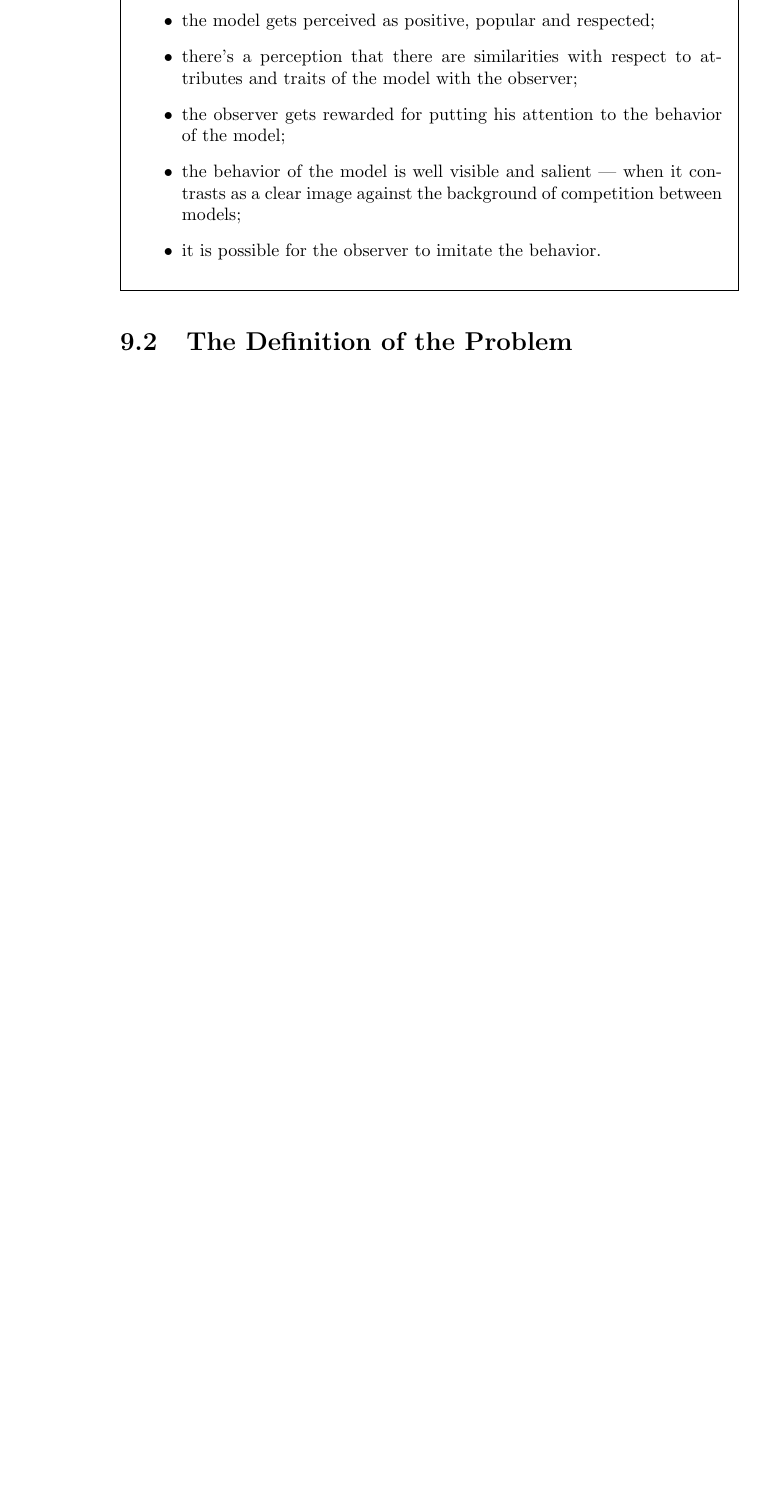
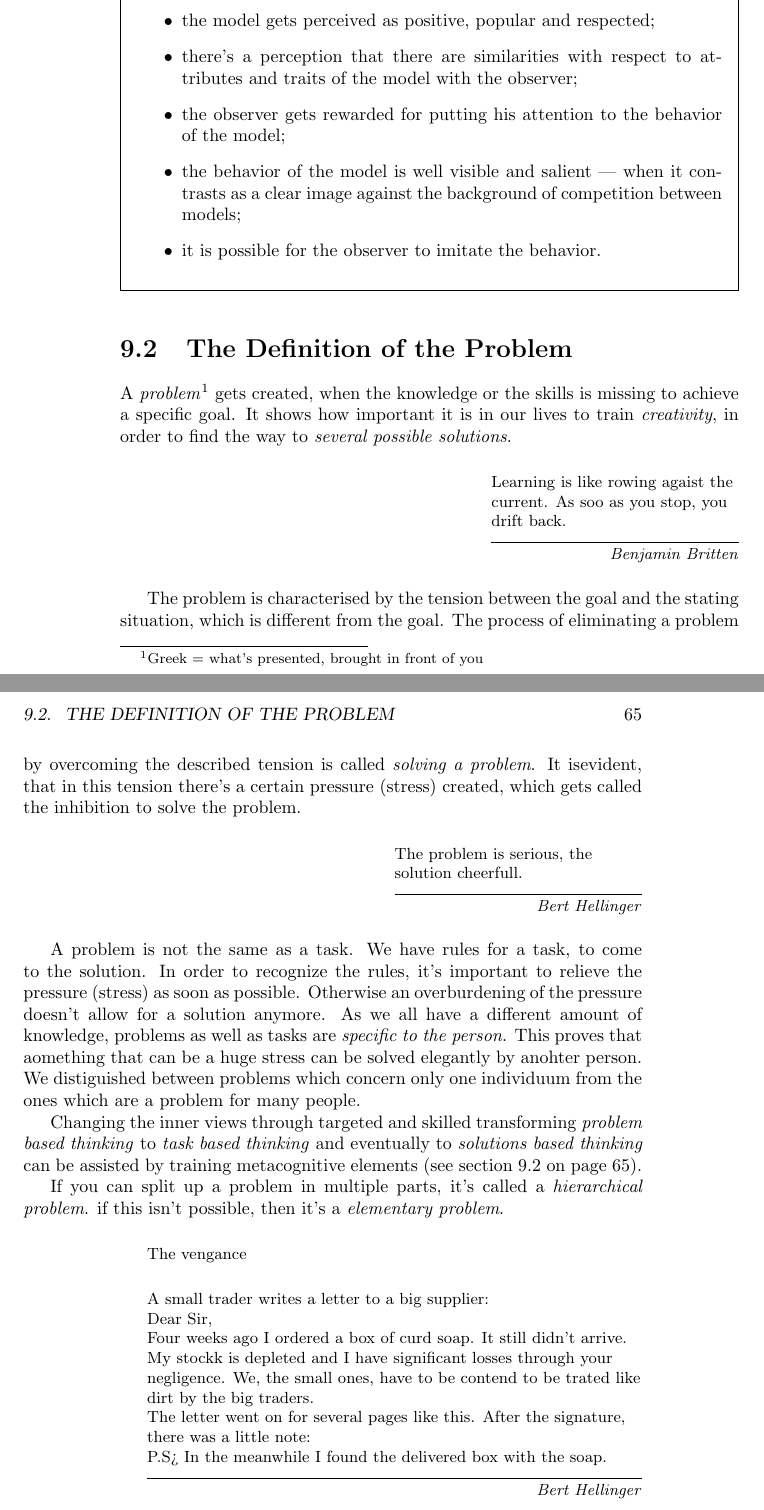
Before and after one commit to rafanussbaum/Stress, a LaTeX book (Book.Stress_regulation.tex, which reads Learning/Learning_Theory.tex): part of page 72 of 80 before the commit and two parts of pages 72 and 73 of 82 after it, the two joined at a grey line, cut so that both start at the same text, the shorter picture padded with empty space. Compiled offline with pdfLaTeX.

Commit message:
up to training

```diff
--- a/Learning/Learning_Theory.tex
+++ b/Learning/Learning_Theory.tex
@@ -284,4 +284,40 @@ Who hasn't heard of the famous experiment, where Pawlow rang a bell while feedin
 
 
 \section{The Definition of the Problem}\label{Le:problem}
+
+A \emph{problem}\index{problem}\footnote{Greek = what's presented, brought in front of you} gets created, when the knowledge or the skills is missing to achieve a specific goal.
+It shows how important it is in our lives to train \emph{creativity}, in order to find the way to \emph{several possible solutions}.
+
+\epigraph{Learning is like rowing agaist the current. As soo as you stop, you drift back.}{\textit{Benjamin Britten}}
+
+The problem is characterised by the tension between the goal and the stating situation, which is different from the goal.
+The process of eliminating a problem by overcoming the described tension is called \emph{solving a problem}.\index{problem!solving}
+It isevident, that in this tension there's a certain pressure (stress) created, which gets called the inhibition to solve the problem.
+
+\epigraph{The problem is serious, the solution cheerfull.}{\textit{Bert Hellinger}}
+
+A problem is not the same as a task. We have rules for a task, to come to the solution.
+In order to recognize the rules, it's important to relieve the pressure (stress) as soon as possible. Otherwise an overburdening of the pressure doesn't allow for a solution anymore.
+As we all have a different amount of knowledge, problems as well as tasks are \emph{specific to the person}. This proves that aomething that can be a huge stress can be solved elegantly by anohter person.
+We distiguished between problems which concern only one individuum from the ones which are a problem for many people.
+
+Changing the inner views through targeted and skilled transforming \emph{problem based thinking} to \emph{task based thinking} and eventually to \emph{solutions based thinking} can be assisted by training metacognitive elements (see section~\ref{metacognitive} on page~\pageref{metacognitive}).
+
+If you can split up a problem in multiple parts, it's called a \emph{hierarchical problem}. if this isn't possible, then it's a \emph{elementary problem}.
+
+        \setlength\epigraphwidth{.8\textwidth}
+        \epigraph{The vengance
+
+          \vspace {5mm} \noindent A small trader writes a letter to a big supplier:
+
+  Dear Sir,
+
+  Four weeks ago I ordered a box of curd soap. It still didn't arrive. My stockk is depleted and I have significant losses through your negligence. We, the small ones, have to be contend to be trated like dirt by the big traders.
+
+  The letter went on for several pages like this. After the signature, there was a little note:
+
+  P.S> In the meanwhile I found the delivered box with the soap.}{\textit{Bert Hellinger}}
+        \setlength\epigraphwidth{.4\textwidth}
+
+\label{metacognitive}
 \end{document}
```
